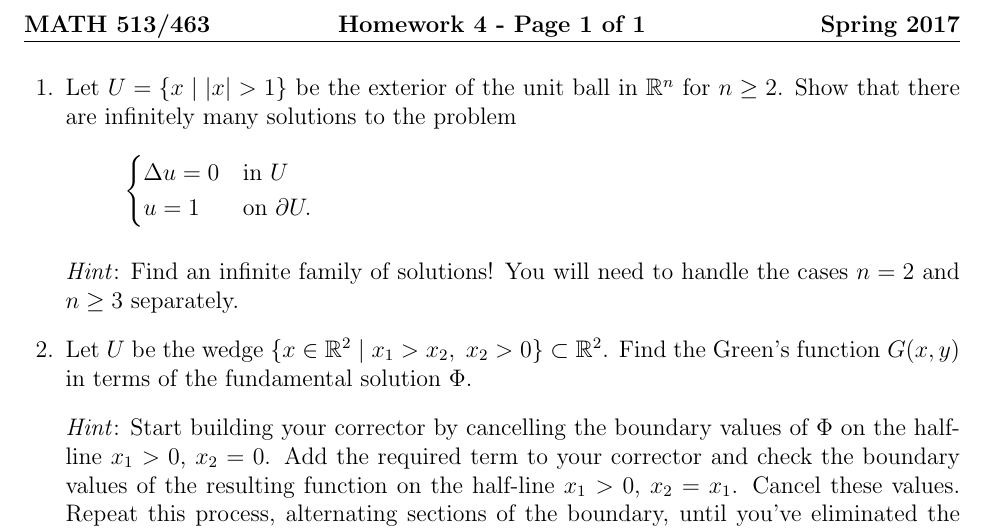
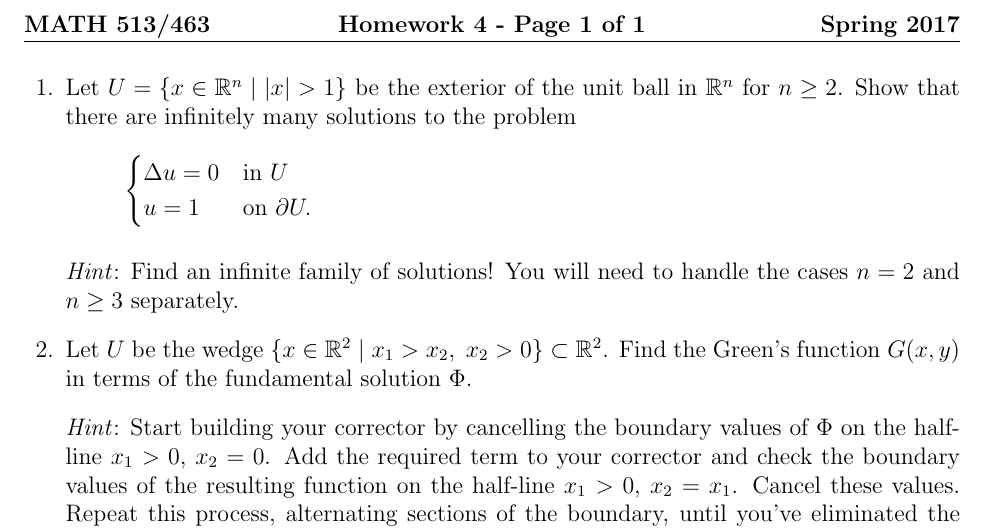
Before and after one commit to pennybacker/math513, a LaTeX problem sheet (homework4.tex): part of the page, cut so that both start at the same text. Compiled offline with pdfLaTeX.

Commit message:
clarified homework 4

```diff
--- a/homework4.tex
+++ b/homework4.tex
@@ -34,7 +34,7 @@
 
 \begin{questions}
 
-\question Let $U = \{x \mid |x| > 1\}$ be the exterior of the unit ball in $\R^n$ for $n \geq 2$. Show that there are infinitely many solutions to the problem
+\question Let $U = \{x \in \R^n \mid |x| > 1\}$ be the exterior of the unit ball in $\R^n$ for $n \geq 2$. Show that there are infinitely many solutions to the problem
 \[\begin{cases}
 \Delta u = 0 & \text{in } U \\
 u = 1 & \text{on } \partial U .
```
Also changed, not shown: homework4.pdf.
